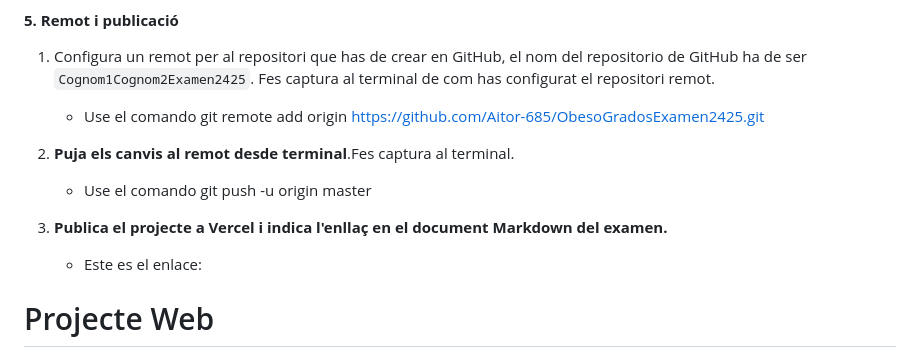
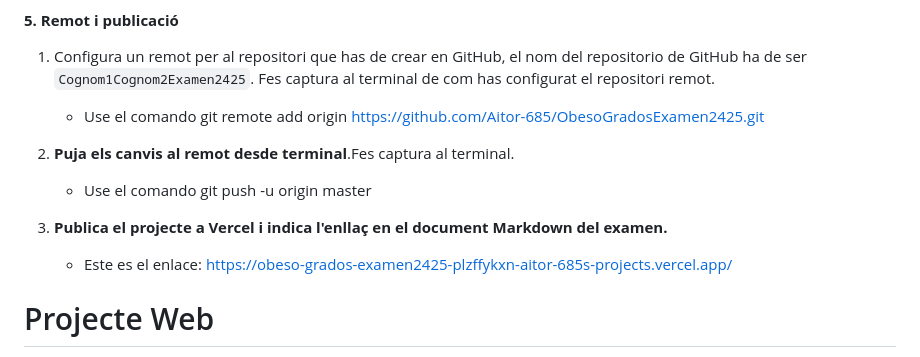
Before and after one commit to Aitor-685/ObesoGradosExamen2425, a Markdown page: README.md, the part around the change. Drawn GitHub-style.

Commit message:
Ya termine

```diff
--- a/README.md
+++ b/README.md
@@ -72,7 +72,7 @@ El missatge del commit ha de ser "3 - README.md amb documentació inicial"
    - Use el comando git push -u origin master
 
 4. **Publica el projecte a Vercel i indica l'enllaç en el document Markdown del examen.**
-   - Este es el enlace:
+   - Este es el enlace: https://obeso-grados-examen2425-plzffykxn-aitor-685s-projects.vercel.app/
 
 # Projecte Web
 
```
